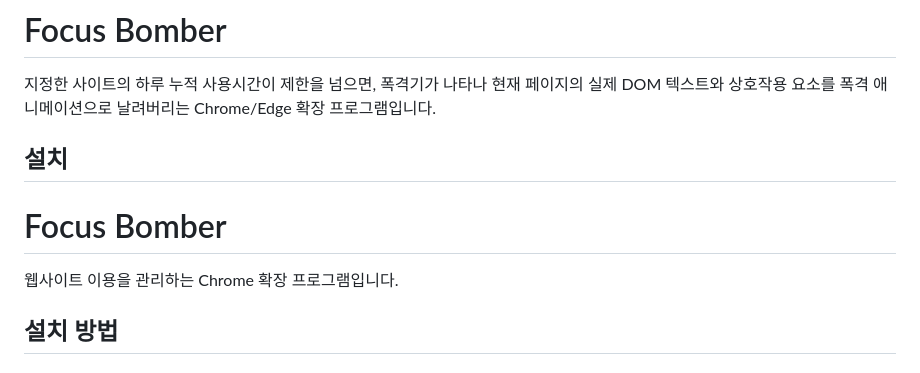
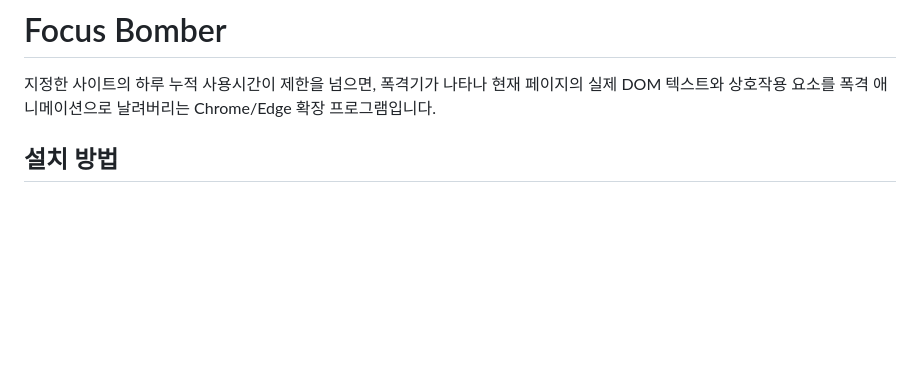
Before and after one commit to suhakuijeongseok/FocusBomber, a Markdown page: README.md, the part around the change. Rendered like a GitHub page; blank space fills up the shorter version.

Commit message:
Refine README content for Focus Bomber
Removed redundant installation section and clarified purpose.

```diff
--- a/README.md
+++ b/README.md
@@ -1,12 +1,6 @@
 # Focus Bomber
 
 지정한 사이트의 하루 누적 사용시간이 제한을 넘으면, 폭격기가 나타나 현재 페이지의 실제 DOM 텍스트와 상호작용 요소를 폭격 애니메이션으로 날려버리는 Chrome/Edge 확장 프로그램입니다.
-
-## 설치
-
-# Focus Bomber
-
-웹사이트 이용을 관리하는 Chrome 확장 프로그램입니다.
 
 ## 설치 방법
 
```
